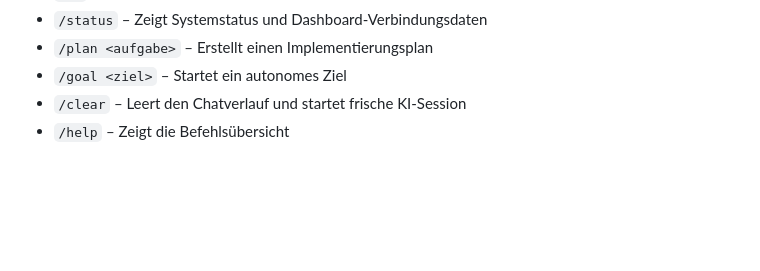
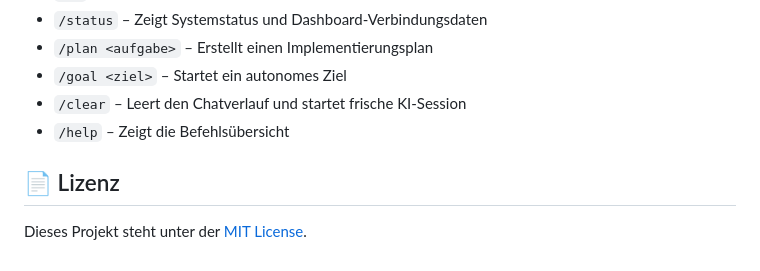
Before and after one commit to juergen874/antigravity-dashboard, a Markdown page: README.md, the part around the change. Drawn GitHub-style; blank space fills up the shorter version.

```diff
--- a/README.md
+++ b/README.md
@@ -78,3 +78,7 @@ Im Dashboard können sowohl Antigravity-Befehle als auch direkte Shell-Kommandos
 - `/goal <ziel>` – Startet ein autonomes Ziel
 - `/clear` – Leert den Chatverlauf und startet frische KI-Session
 - `/help` – Zeigt die Befehlsübersicht
+
+## 📄 Lizenz
+
+Dieses Projekt steht unter der [MIT License](LICENSE).
```
